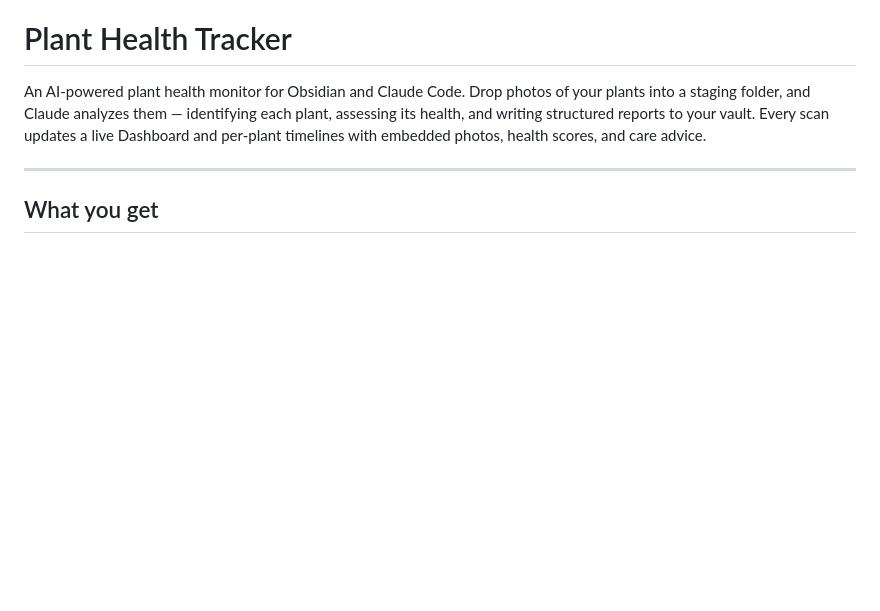
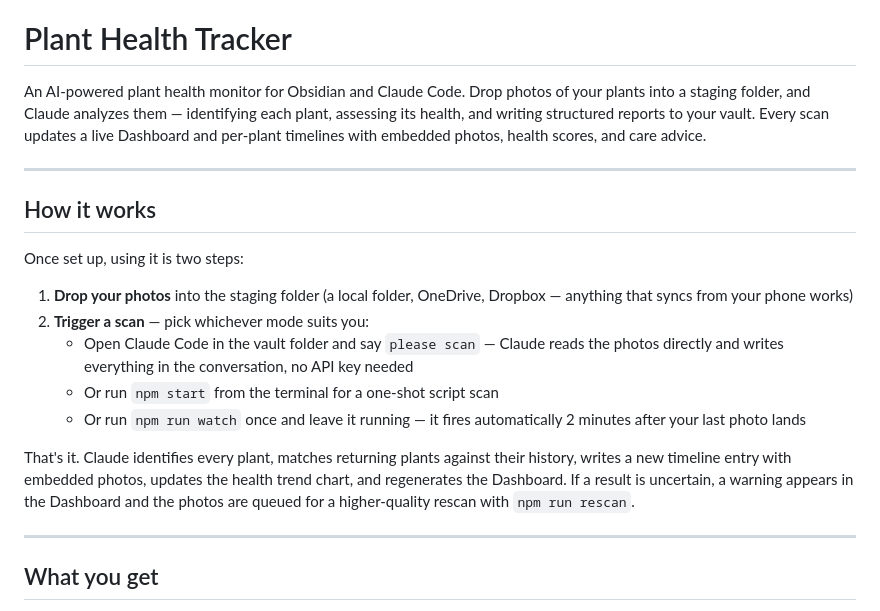
Before and after one commit to gsarig/ai-playbooks, a Markdown page: playbooks/plant-health-tracker/README.md, the part around the change. Rendered like a GitHub page; blank space fills up the shorter version.

Commit message:
Add quick-start how-it-works section to plant-health-tracker README

```diff
--- a/playbooks/plant-health-tracker/README.md
+++ b/playbooks/plant-health-tracker/README.md
@@ -1,6 +1,20 @@
 # Plant Health Tracker
 
 An AI-powered plant health monitor for Obsidian and Claude Code. Drop photos of your plants into a staging folder, and Claude analyzes them — identifying each plant, assessing its health, and writing structured reports to your vault. Every scan updates a live Dashboard and per-plant timelines with embedded photos, health scores, and care advice.
+
+---
+
+## How it works
+
+Once set up, using it is two steps:
+
+1. **Drop your photos** into the staging folder (a local folder, OneDrive, Dropbox — anything that syncs from your phone works)
+2. **Trigger a scan** — pick whichever mode suits you:
+   - Open Claude Code in the vault folder and say `please scan` — Claude reads the photos directly and writes everything in the conversation, no API key needed
+   - Or run `npm start` from the terminal for a one-shot script scan
+   - Or run `npm run watch` once and leave it running — it fires automatically 2 minutes after your last photo lands
+
+That's it. Claude identifies every plant, matches returning plants against their history, writes a new timeline entry with embedded photos, updates the health trend chart, and regenerates the Dashboard. If a result is uncertain, a warning appears in the Dashboard and the photos are queued for a higher-quality rescan with `npm run rescan`.
 
 ---
 
```
